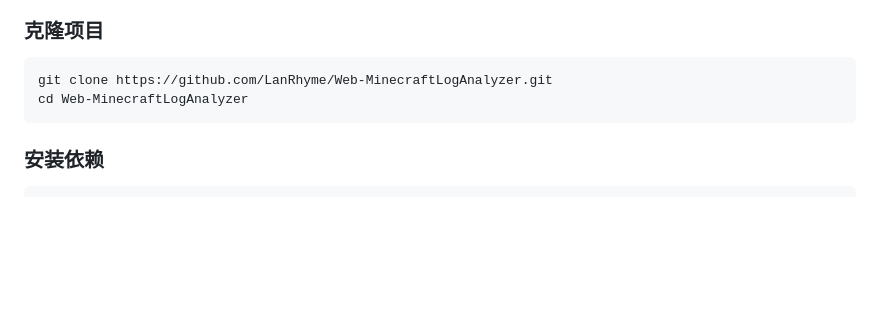
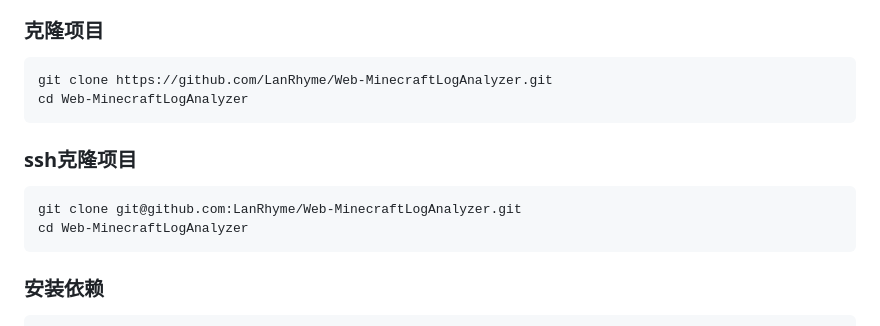
Before and after one commit to LanRhyme/Web-MinecraftLogAnalyzer, a Markdown page: README.md, the part around the change. Rendered like a GitHub page; blank space fills up the shorter version.

Commit message:
更新 README.md
细节优化

````diff
--- a/README.md
+++ b/README.md
@@ -39,6 +39,13 @@
 
 ```bash
 git clone https://github.com/LanRhyme/Web-MinecraftLogAnalyzer.git
+cd Web-MinecraftLogAnalyzer
+```
+
+### ssh克隆项目
+
+```bash
+git clone git@github.com:LanRhyme/Web-MinecraftLogAnalyzer.git
 cd Web-MinecraftLogAnalyzer
 ```
 
````
